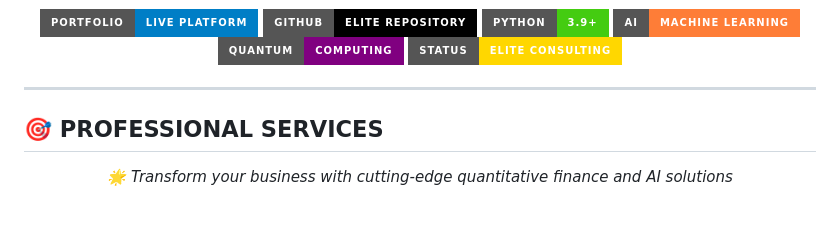
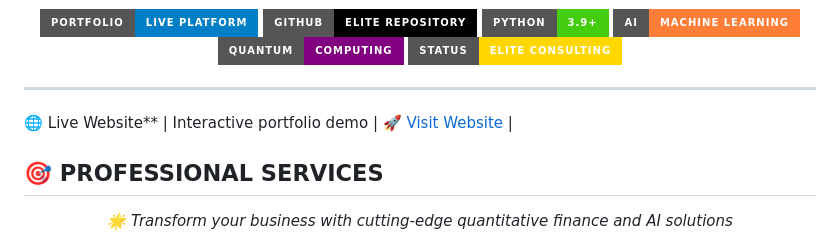
Before and after one commit to eaglepython/Finance-Architect-Portofolio, a Markdown page: README.md, the part around one of its changes. Rendered like a GitHub page; badges without logos; blank space fills up the shorter version.

```diff
--- a/README.md
+++ b/README.md
@@ -14,7 +14,7 @@
 </div>
 
 ---
-
+🌐 Live Website** | Interactive portfolio demo | [🚀 Visit Website](https://bidiascapitalconsulting.netlify.app/) |
 ## 🎯 **PROFESSIONAL SERVICES**
 
 <div align="center">
```
Also changed, not shown: other parts of README.md (+2 -2 lines).
